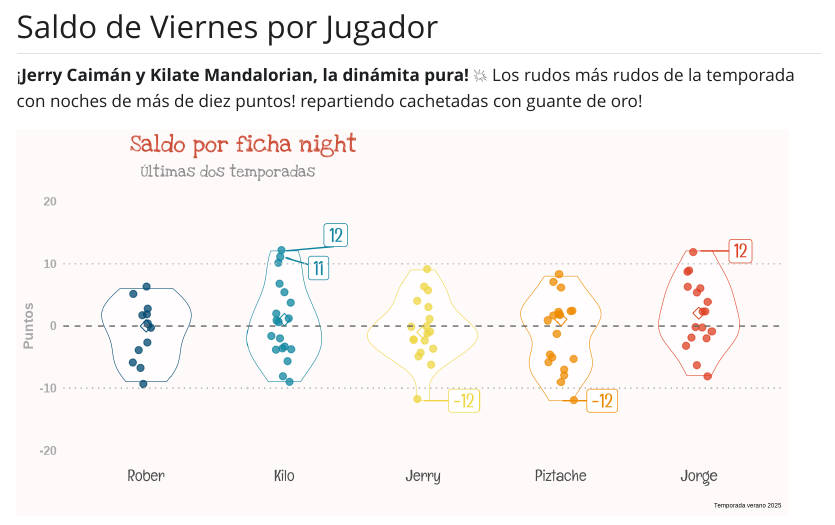
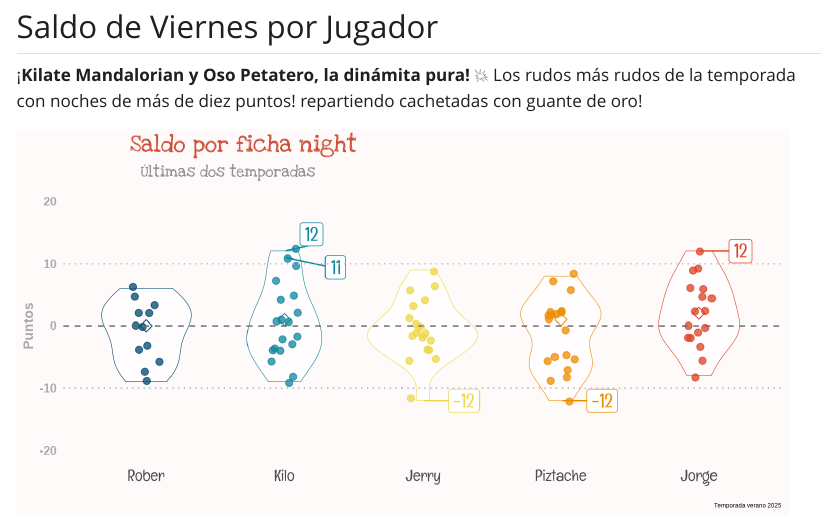
Before and after one commit to arracadas/ficha, a Quarto document (ficha_verano_2025.qmd): the page in a window 1100 px wide, from 3430 px down. The pictures show the output file ficha_verano_2025.html that the author committed with the source, opened offline; Quarto's library style sheets are replaced by a plain one without menus.

Commit message:
cambios v2024

````diff
--- a/ficha_verano_2025.qmd
+++ b/ficha_verano_2025.qmd
@@ -173,7 +173,7 @@
 
 ## Saldo de Viernes por Jugador
 
-¡**Jerry Caimán y Kilate Mandalorian, la dinámita pura!** 💥 Los rudos más rudos de la temporada con noches de más de diez puntos! repartiendo cachetadas con guante de oro!
+¡**Kilate Mandalorian y Oso Petatero, la dinámita pura!** 💥 Los rudos más rudos de la temporada con noches de más de diez puntos! repartiendo cachetadas con guante de oro!
 
 ```{r, fig.width=8, fig.height=4, fig.align='center'}
 #| echo: false
````
Also changed, not shown: ficha_verano_2025.html, ficha_verano_2025_files/figure-html/unnamed-chunk-4-1.png, ficha_verano_2025_files/figure-html/unnamed-chunk-5-1.png.
